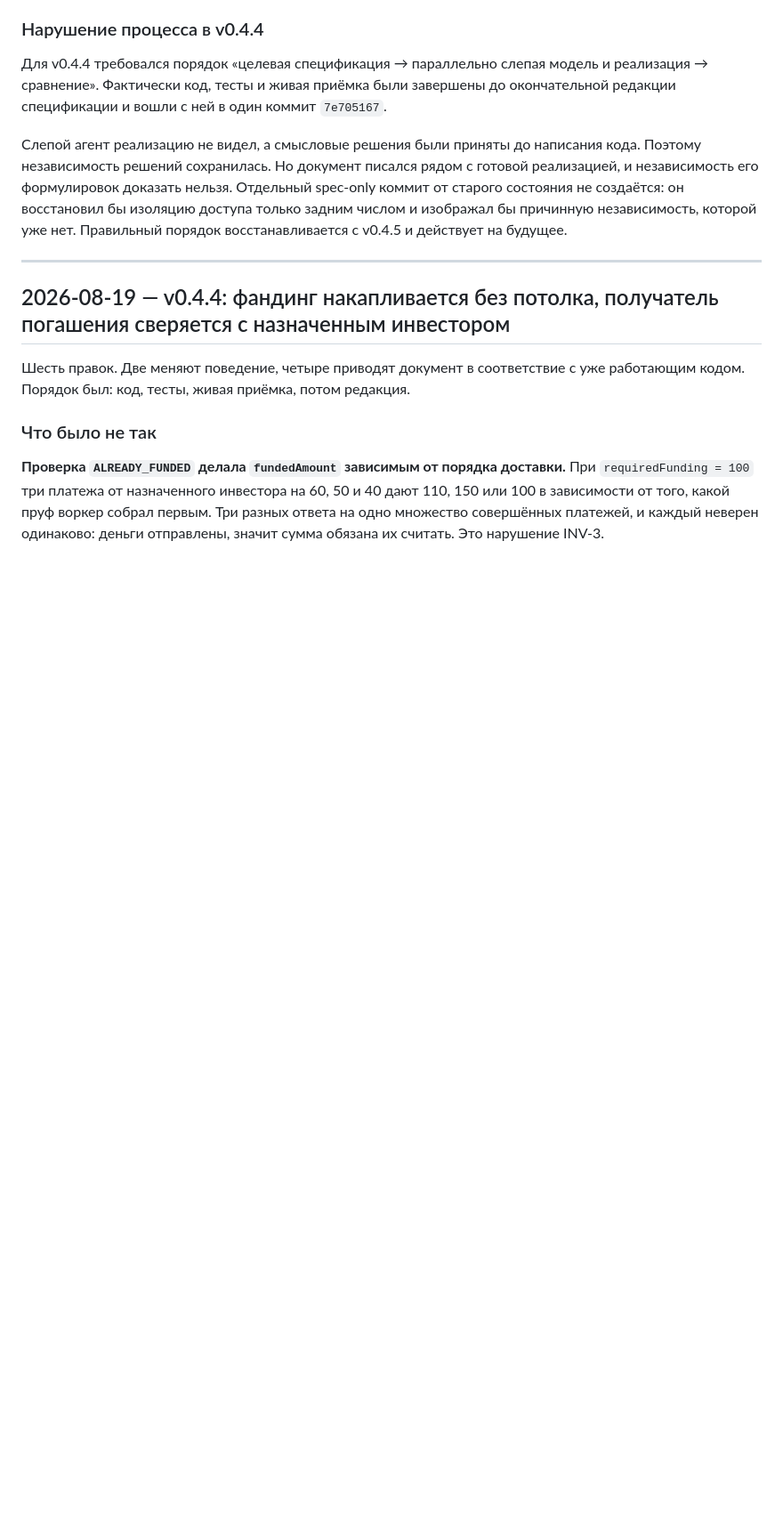
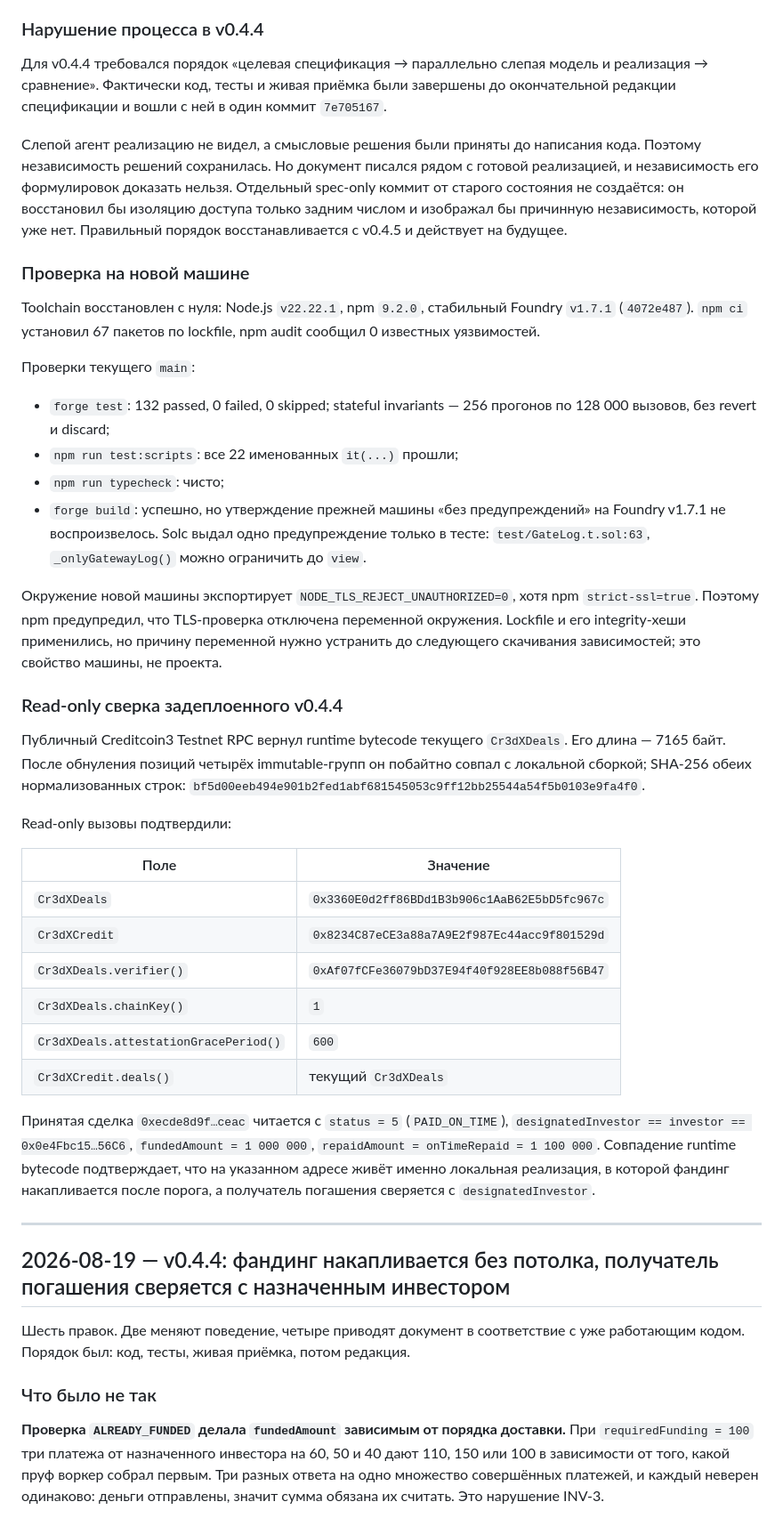
Before and after one commit to Vastargazing/Cr3dX, a Markdown page: docs/STATUS.md, the part around the change. Shown at 89% size. Rendered like a GitHub page; blank space fills up the shorter version.

Commit message:
Record the new-workstation verification

```diff
--- a/docs/STATUS.md
+++ b/docs/STATUS.md
@@ -36,6 +36,52 @@
 spec-only коммит от старого состояния не создаётся: он восстановил бы изоляцию
 доступа только задним числом и изображал бы причинную независимость, которой уже
 нет. Правильный порядок восстанавливается с v0.4.5 и действует на будущее.
+
+### Проверка на новой машине
+
+Toolchain восстановлен с нуля: Node.js `v22.22.1`, npm `9.2.0`, стабильный Foundry
+`v1.7.1` (`4072e487`). `npm ci` установил 67 пакетов по lockfile, npm audit сообщил
+0 известных уязвимостей.
+
+Проверки текущего `main`:
+
+- `forge test`: 132 passed, 0 failed, 0 skipped; stateful invariants — 256 прогонов
+  по 128 000 вызовов, без revert и discard;
+- `npm run test:scripts`: все 22 именованных `it(...)` прошли;
+- `npm run typecheck`: чисто;
+- `forge build`: успешно, но утверждение прежней машины «без предупреждений» на
+  Foundry v1.7.1 не воспроизвелось. Solc выдал одно предупреждение только в тесте:
+  `test/GateLog.t.sol:63`, `_onlyGatewayLog()` можно ограничить до `view`.
+
+Окружение новой машины экспортирует `NODE_TLS_REJECT_UNAUTHORIZED=0`, хотя npm
+`strict-ssl=true`. Поэтому npm предупредил, что TLS-проверка отключена переменной
+окружения. Lockfile и его integrity-хеши применились, но причину переменной нужно
+устранить до следующего скачивания зависимостей; это свойство машины, не проекта.
+
+### Read-only сверка задеплоенного v0.4.4
+
+Публичный Creditcoin3 Testnet RPC вернул runtime bytecode текущего `Cr3dXDeals`.
+Его длина — 7165 байт. После обнуления позиций четырёх immutable-групп он побайтно
+совпал с локальной сборкой; SHA-256 обеих нормализованных строк:
+`bf5d00eeb494e901b2fed1abf681545053c9ff12bb25544a54f5b0103e9fa4f0`.
+
+Read-only вызовы подтвердили:
+
+| Поле | Значение |
+|---|---|
+| `Cr3dXDeals` | `0x3360E0d2ff86BDd1B3b906c1AaB62E5bD5fc967c` |
+| `Cr3dXCredit` | `0x8234C87eCE3a88a7A9E2f987Ec44acc9f801529d` |
+| `Cr3dXDeals.verifier()` | `0xAf07fCFe36079bD37E94f40f928EE8b088f56B47` |
+| `Cr3dXDeals.chainKey()` | `1` |
+| `Cr3dXDeals.attestationGracePeriod()` | `600` |
+| `Cr3dXCredit.deals()` | текущий `Cr3dXDeals` |
+
+Принятая сделка `0xecde8d9f…ceac` читается с `status = 5` (`PAID_ON_TIME`),
+`designatedInvestor == investor == 0x0e4Fbc15…56C6`, `fundedAmount = 1 000 000`,
+`repaidAmount = onTimeRepaid = 1 100 000`. Совпадение runtime bytecode подтверждает,
+что на указанном адресе живёт именно локальная реализация, в которой фандинг
+накапливается после порога, а получатель погашения сверяется с
+`designatedInvestor`.
 
 ---
 
```
